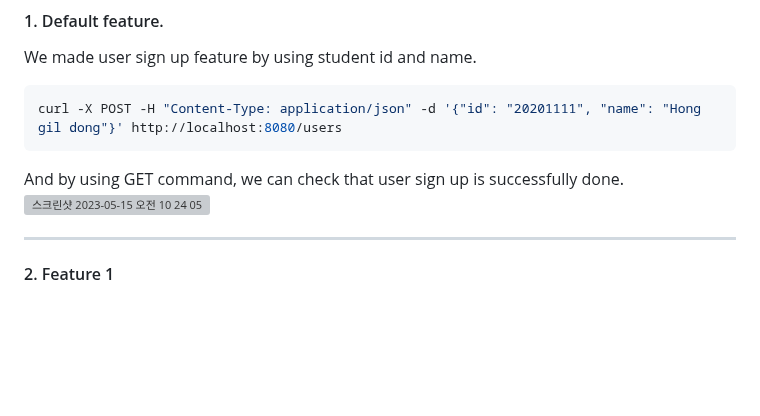
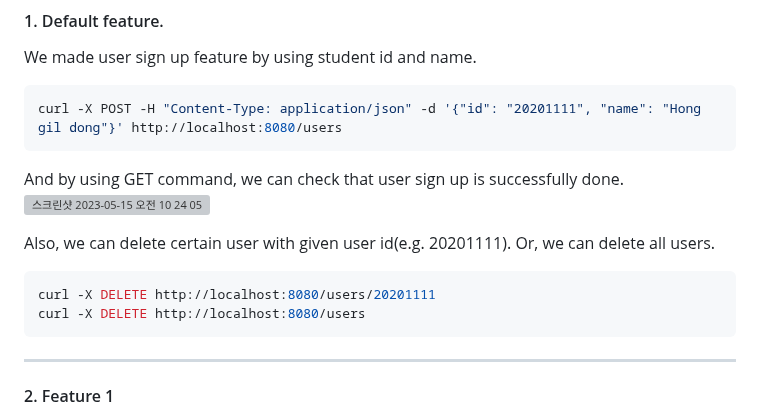
Before and after one commit to changuniuni/2023-CSE364-SE-Group7, a Markdown page: README.md, the part around the change. GitHub-like rendering; blank space fills up the shorter version; grey boxes are pictures that could not be loaded.

Commit message:
readme default feat fin

````diff
--- a/README.md
+++ b/README.md
@@ -42,6 +42,13 @@ curl -X POST -H "Content-Type: application/json" -d '{"id": "20201111", "name":
 ```
 And by using GET command, we can check that user sign up is successfully done.
 ![스크린샷 2023-05-15 오전 10 24 05](https://github.com/changuniuni/2023-CSE364-SE-Group7/assets/48553632/d4f26857-7690-47b8-b292-160a3ba1ce73)
+
+Also, we can delete certain user with given user id(e.g. 20201111).
+Or, we can delete all users.
+```bash
+curl -X DELETE http://localhost:8080/users/20201111
+curl -X DELETE http://localhost:8080/users
+```
 
 <hr/>
 
````
